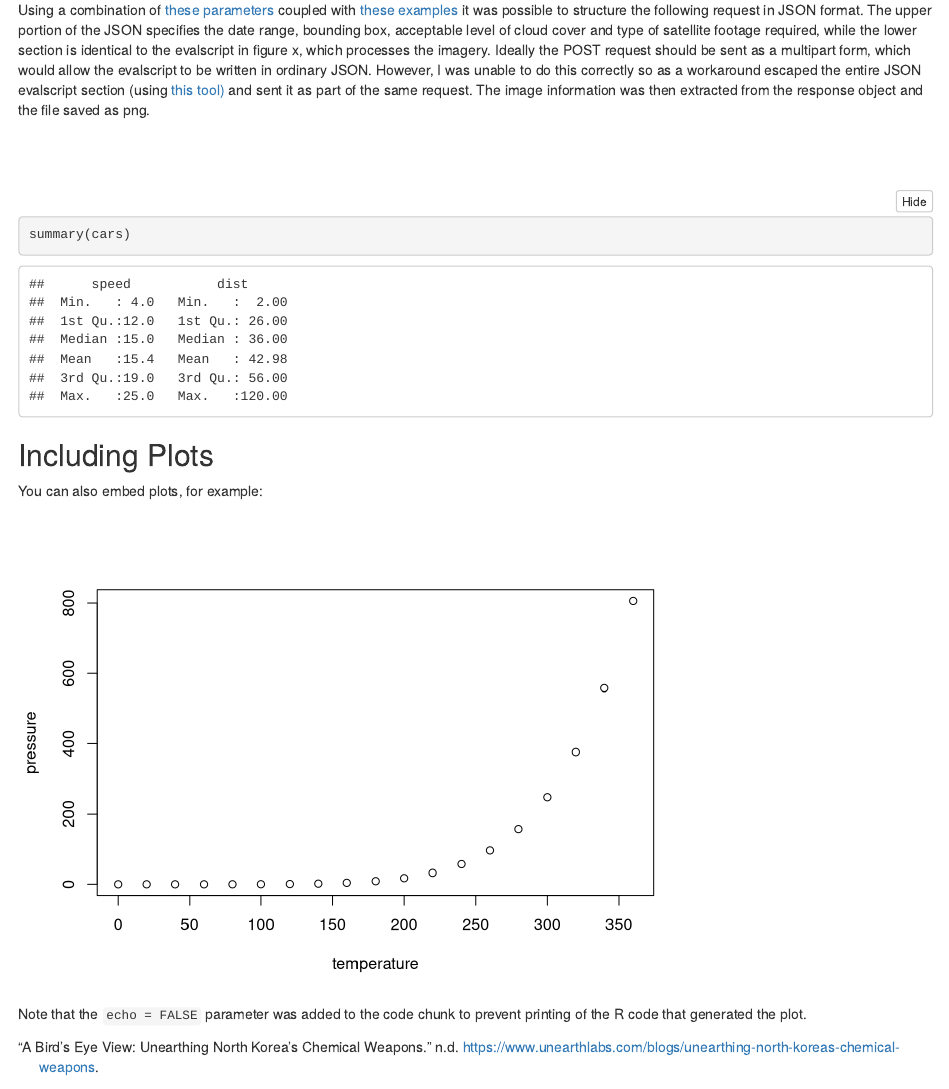
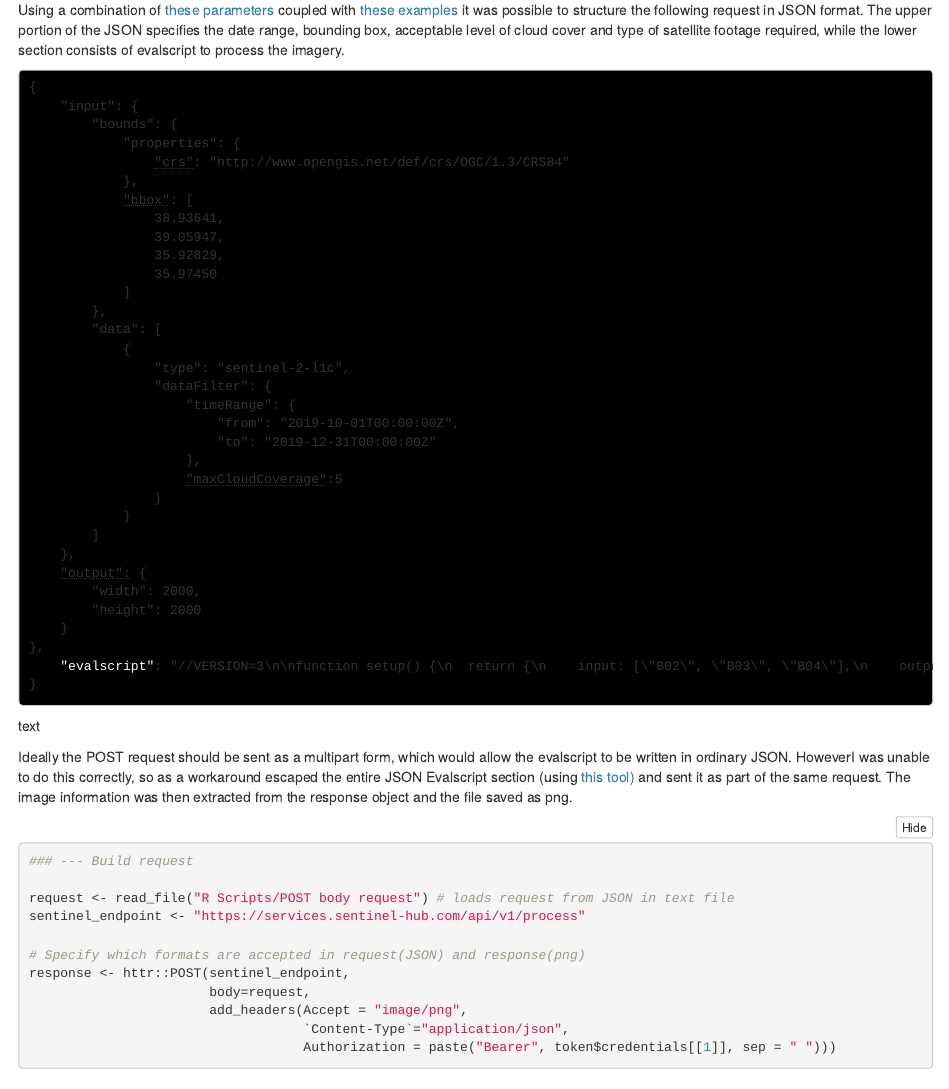
Before and after one commit to AmandaFranklinRyan/Conflict-Mapping-with-Satellite-Data, an R Markdown document (Final Report/Propaganda Wars Report.Rmd): the page in a window 1100 px wide, from 3250 px down. Rendered offline with R 4.5, knitr and Pandoc, with nearby package versions; folded parts are opened.

Commit message:
Add annotated Evalscript to final report

````diff
--- a/Final Report/Propaganda Wars Report.Rmd
+++ b/Final Report/Propaganda Wars Report.Rmd
@@ -100,8 +100,59 @@ token <- oauth2.0_token(endpoint = endpoint,
                         client_credentials = T)
 ```
 
+Using a combination of [these parameters](https://docs.sentinel-hub.com/api/latest/reference/#tag/catalog_core/operation/getCatalogLandingPage) coupled with [these examples](https://docs.sentinel-hub.com/api/latest/api/process/examples/) it was possible to structure the following request in JSON format. The upper portion of the JSON specifies the date range, bounding box, acceptable level of cloud cover and type of satellite footage required, while the lower section consists of evalscript to process the imagery.
 
-Using a combination of [these parameters](https://docs.sentinel-hub.com/api/latest/reference/#tag/catalog_core/operation/getCatalogLandingPage) coupled with [these examples](https://docs.sentinel-hub.com/api/latest/api/process/examples/) it was possible to structure the following request in JSON format. The upper portion of the JSON specifies the date range, bounding box, acceptable level of cloud cover and type of satellite footage required, while the lower section is identical to the evalscript in figure x, which processes the imagery. Ideally the POST request should be sent as a multipart form, which would allow the evalscript to be written in ordinary JSON. However, I was unable to do this correctly so as a workaround escaped the entire JSON evalscript section (using [this tool)](https://www.freeformatter.com/json-escape.html) and sent it as part of the same request. The image information was then extracted from the response object and the file saved as png.
+
+<pre style="background-color:black;><span style="color: white;">{
+    "input": {
+        "bounds": {
+            "properties": {
+                <abbr title="Specify coordinate system">"crs"</abbr>: "http://www.opengis.net/def/crs/OGC/1.3/CRS84"
+            },
+            <abbr title="Bounding box: Coordinates illustrating region of interest">"bbox"</abbr>: [
+                38.93641,
+                39.05947,
+                35.92829,
+                35.97450
+            ]
+        },
+        "data": [
+            {
+                "type": "sentinel-2-l1c",
+                "dataFilter": {
+                    "timeRange": {
+                        "from": "2019-10-01T00:00:00Z",
+                        "to": "2019-12-31T00:00:00Z"
+                    },
+                    <abbr title="Maximum level of acceptable cloud coverage (0-100%)">"maxCloudCoverage"</abbr>:5
+                }
+            }
+        ]
+    },
+    <abbr title="Specify size of downloaded images">"output":</abbr> {
+        "width": 2000,
+        "height": 2000
+    }
+},
+    <span style="color: white;">"evalscript"</span>: "//VERSION=3\n\nfunction setup() {\n  return {\n    input: [\"B02\", \"B03\", \"B04\"],\n    output: { \n      bands: 3,\n      sampleType: \"AUTO\" // default value - scales the output values from [0,1] to [0,255].   \n     }\n  }\n}\n\nfunction evaluatePixel(sample) {\n  return [2.5 * sample.B04, 2.5 * sample.B03, 2.5 * sample.B02]\n}"
+}
+</pre>text</span></strong>
+
+Ideally the POST request should be sent as a multipart form, which would allow the evalscript to be written in ordinary JSON. HoweverI was unable to do this correctly, so as a workaround escaped the entire JSON Evalscript section (using [this tool)](https://www.freeformatter.com/json-escape.html) and sent it as part of the same request. The image information was then extracted from the response object and the file saved as png.
+
+```{r,class.source = 'fold-show', eval=FALSE}
+### --- Build request
+
+request <- read_file("R Scripts/POST body request") # loads request from JSON in text file
+sentinel_endpoint <- "https://services.sentinel-hub.com/api/v1/process"
+
+# Specify which formats are accepted in request(JSON) and response(png)
+response <- httr::POST(sentinel_endpoint,
+                       body=request,
+                       add_headers(Accept = "image/png",
+                                   `Content-Type`="application/json",
+                                   Authorization = paste("Bearer", token$credentials[[1]], sep = " ")))
+```
 
 \
 
````
Also changed, not shown: Final Report/Propaganda-Wars-Report.html.
